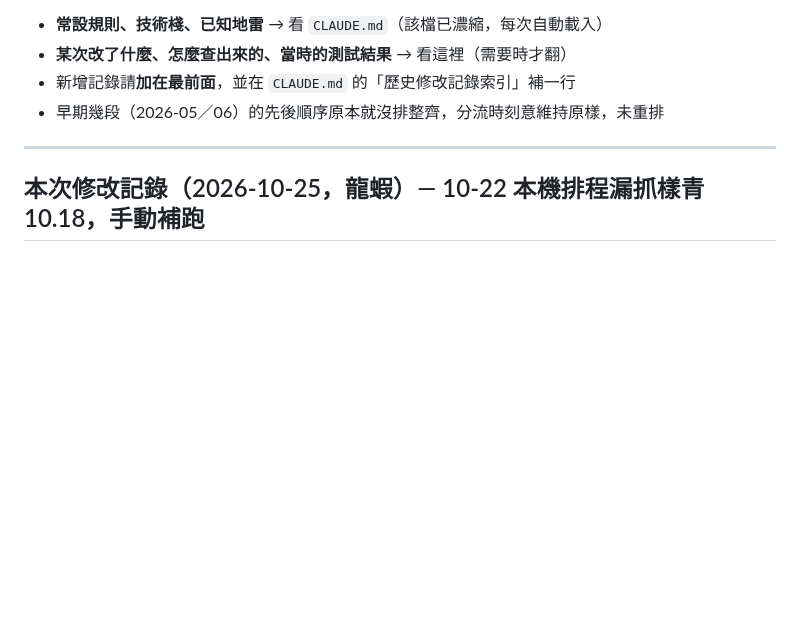
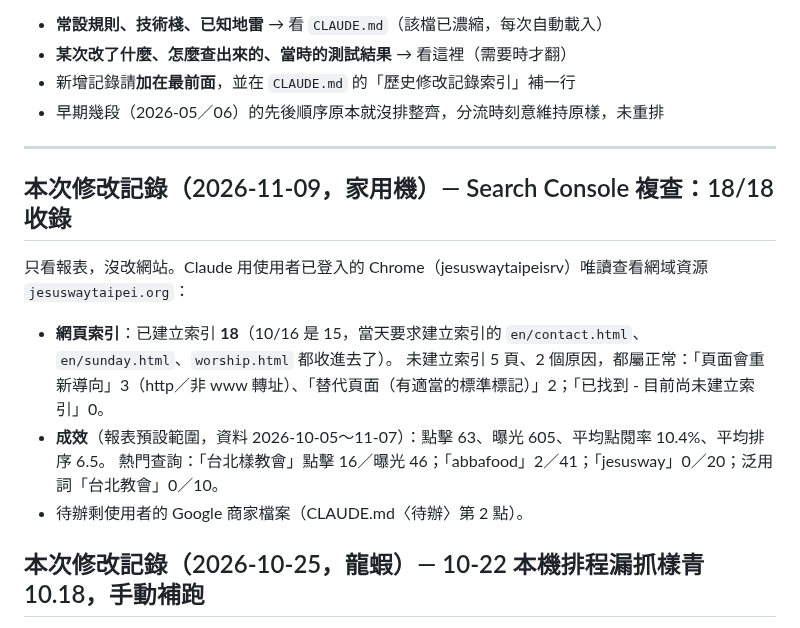
Before and after one commit to jesuswaytaipeisrv/jesuswaytaipei, a Markdown page: docs/DEVLOG.md, the part around the change. Drawn GitHub-style; blank space fills up the shorter version.

Commit message:
docs: Search Console 複查 18/18 收錄，記錄 10/05～11/07 成效
Co-Authored-By: Claude Opus 5.5 <noreply@anthropic.com>

```diff
--- a/docs/DEVLOG.md
+++ b/docs/DEVLOG.md
@@ -9,6 +9,16 @@
 - 早期幾段（2026-05／06）的先後順序原本就沒排整齊，分流時刻意維持原樣，未重排
 
 ---
+
+## 本次修改記錄（2026-11-09，家用機）— Search Console 複查：18/18 收錄
+
+只看報表，沒改網站。Claude 用使用者已登入的 Chrome（jesuswaytaipeisrv）唯讀查看網域資源 `jesuswaytaipei.org`：
+
+- **網頁索引**：已建立索引 **18**（10/16 是 15，當天要求建立索引的 `en/contact.html`、`en/sunday.html`、`worship.html` 都收進去了）。
+  未建立索引 5 頁、2 個原因，都屬正常：「頁面會重新導向」3（http／非 www 轉址）、「替代頁面（有適當的標準標記）」2；「已找到 - 目前尚未建立索引」0。
+- **成效**（報表預設範圍，資料 2026-10-05～11-07）：點擊 63、曝光 605、平均點閱率 10.4%、平均排序 6.5。
+  熱門查詢：「台北樣教會」點擊 16／曝光 46；「abbafood」2／41；「jesusway」0／20；泛用詞「台北教會」0／10。
+- 待辦剩使用者的 Google 商家檔案（CLAUDE.md〈待辦〉第 2 點）。
 
 ## 本次修改記錄（2026-10-25，龍蝦）— 10-22 本機排程漏抓樣青 10.18，手動補跑
 
```
Also changed, not shown: CLAUDE.md (+1 -1 lines).
